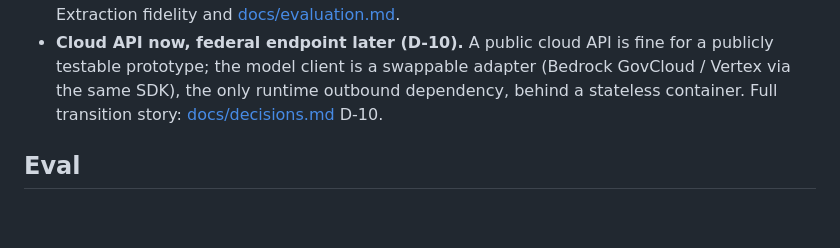
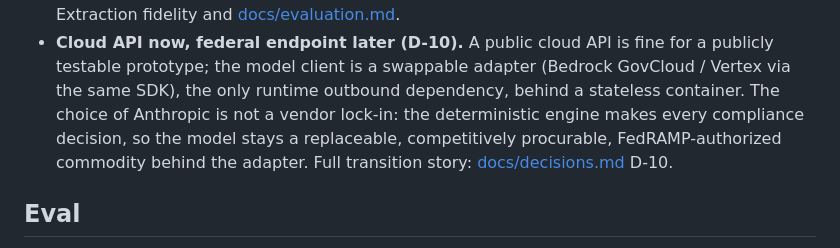
Before and after one commit to tomholz/ttb-label-reviewer, a Markdown page: README.md, the part around the change. Drawn GitHub-style; blank space fills up the shorter version.

```diff
--- a/README.md
+++ b/README.md
@@ -69,7 +69,10 @@ Design decisions and their rationale live in
 - **Cloud API now, federal endpoint later (D-10).** A public cloud API is
   fine for a publicly testable prototype; the model client is a swappable
   adapter (Bedrock GovCloud / Vertex via the same SDK), the only runtime
-  outbound dependency, behind a stateless container. Full transition story:
+  outbound dependency, behind a stateless container. The choice of Anthropic
+  is not a vendor lock-in: the deterministic engine makes every compliance
+  decision, so the model stays a replaceable, competitively procurable,
+  FedRAMP-authorized commodity behind the adapter. Full transition story:
   [docs/decisions.md](docs/decisions.md) D-10.
 
 ## Eval
```
Also changed, not shown: docs/decisions.md (+13 -1 lines).
